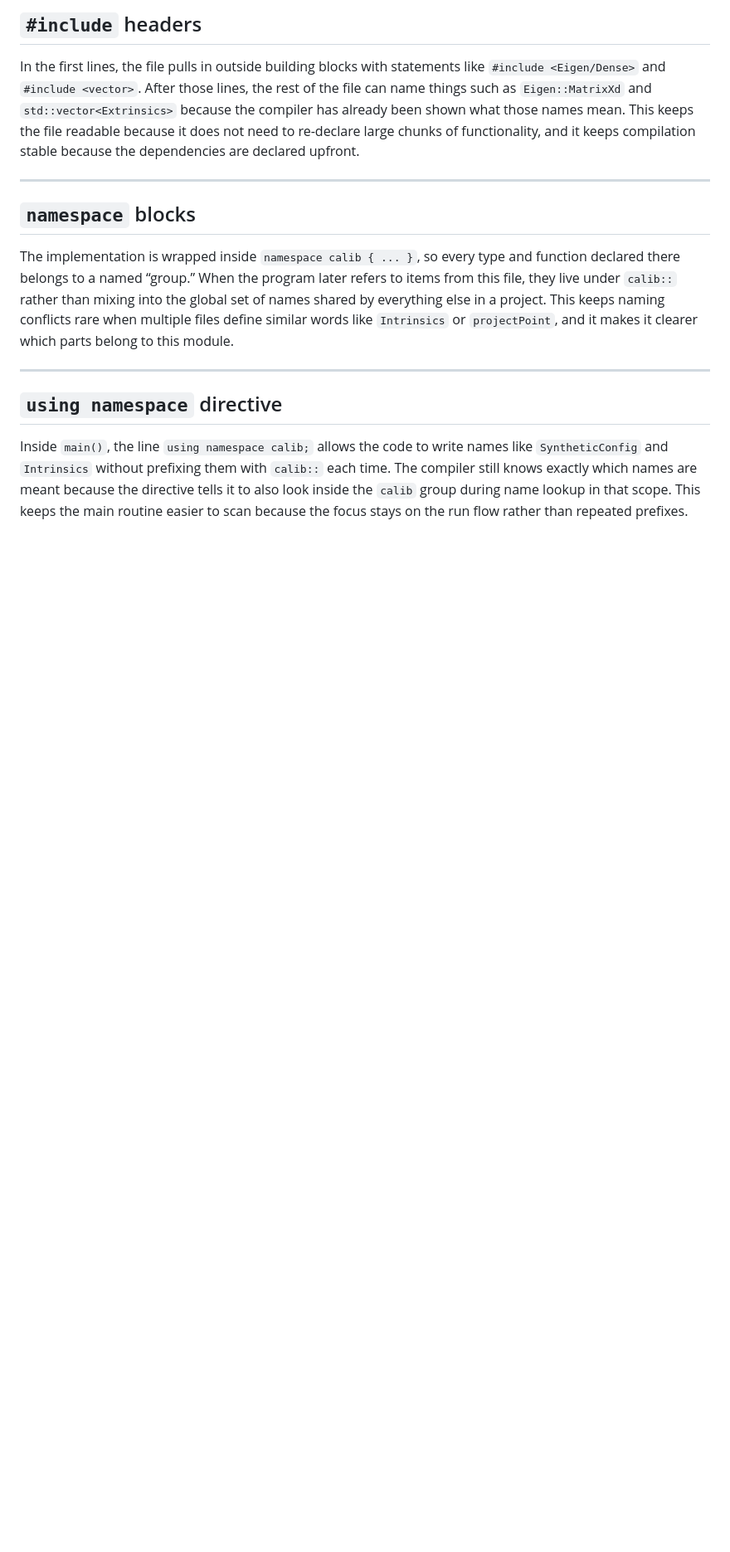
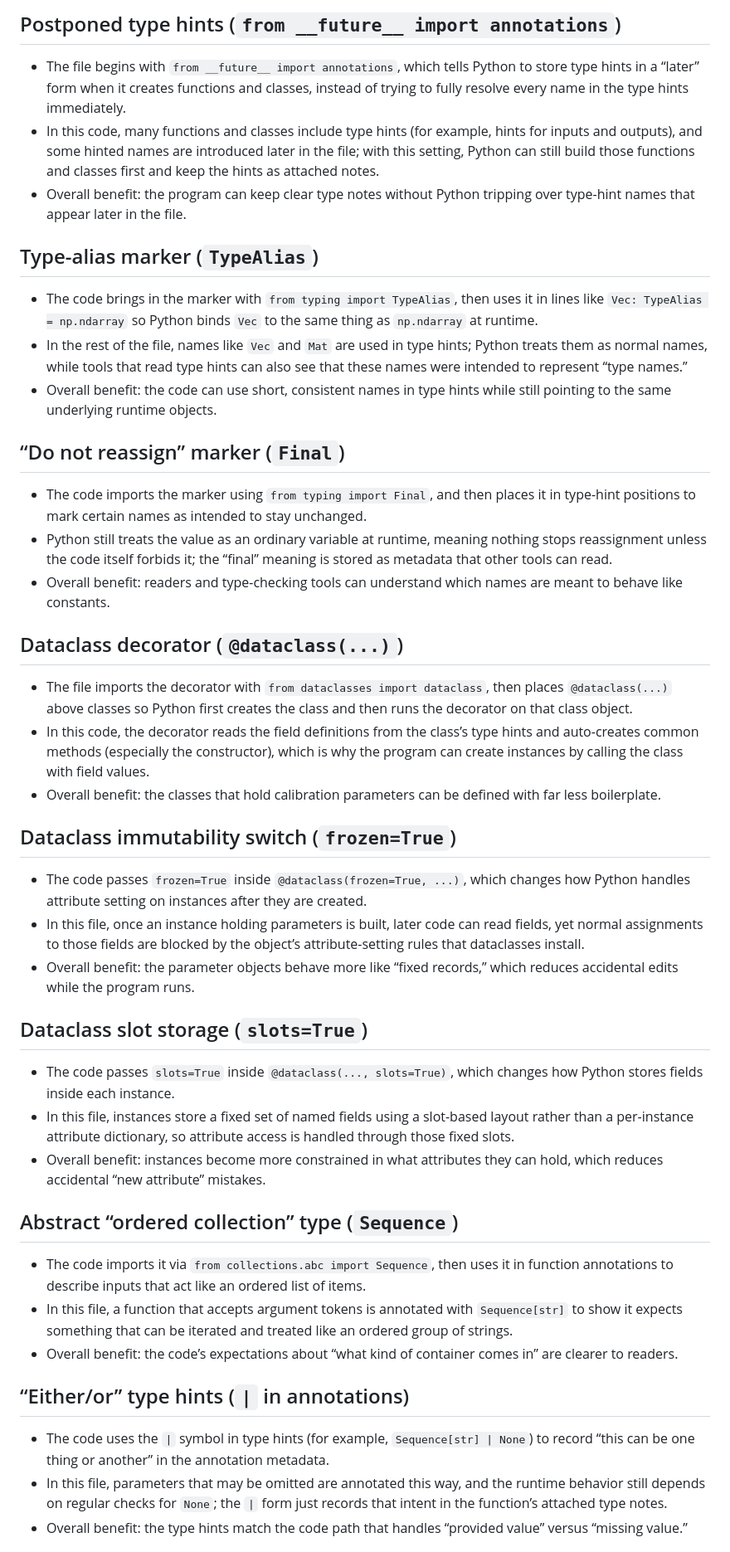
Before and after one commit to RoozbehSanaei/CameraCalibration, a Markdown page: python/planar_calibration_language_notes.md, the part around one of its changes. Shown at 83% size. Rendered like a GitHub page; blank space fills up the shorter version.

```diff
--- a/python/planar_calibration_language_notes.md
+++ b/python/planar_calibration_language_notes.md
@@ -1,16 +1,40 @@
-## `#include` headers
+## Postponed type hints (`from __future__ import annotations`)
+- The file begins with `from __future__ import annotations`, which tells Python to store type hints in a “later” form when it creates functions and classes, instead of trying to fully resolve every name in the type hints immediately.
+- In this code, many functions and classes include type hints (for example, hints for inputs and outputs), and some hinted names are introduced later in the file; with this setting, Python can still build those functions and classes first and keep the hints as attached notes.
+- Overall benefit: the program can keep clear type notes without Python tripping over type-hint names that appear later in the file.
 
-In the first lines, the file pulls in outside building blocks with statements like `#include <Eigen/Dense>` and `#include <vector>`. After those lines, the rest of the file can name things such as `Eigen::MatrixXd` and `std::vector<Extrinsics>` because the compiler has already been shown what those names mean. This keeps the file readable because it does not need to re-declare large chunks of functionality, and it keeps compilation stable because the dependencies are declared upfront.
+## Type-alias marker (`TypeAlias`)
+- The code brings in the marker with `from typing import TypeAlias`, then uses it in lines like `Vec: TypeAlias = np.ndarray` so Python binds `Vec` to the same thing as `np.ndarray` at runtime.
+- In the rest of the file, names like `Vec` and `Mat` are used in type hints; Python treats them as normal names, while tools that read type hints can also see that these names were intended to represent “type names.”
+- Overall benefit: the code can use short, consistent names in type hints while still pointing to the same underlying runtime objects.
 
----
+## “Do not reassign” marker (`Final`)
+- The code imports the marker using `from typing import Final`, and then places it in type-hint positions to mark certain names as intended to stay unchanged.
+- Python still treats the value as an ordinary variable at runtime, meaning nothing stops reassignment unless the code itself forbids it; the “final” meaning is stored as metadata that other tools can read.
+- Overall benefit: readers and type-checking tools can understand which names are meant to behave like constants.
 
-## `namespace` blocks
+## Dataclass decorator (`@dataclass(...)`)
+- The file imports the decorator with `from dataclasses import dataclass`, then places `@dataclass(...)` above classes so Python first creates the class and then runs the decorator on that class object.
+- In this code, the decorator reads the field definitions from the class’s type hints and auto-creates common methods (especially the constructor), which is why the program can create instances by calling the class with field values.
+- Overall benefit: the classes that hold calibration parameters can be defined with far less boilerplate.
 
-The implementation is wrapped inside `namespace calib { ... }`, so every type and function declared there belongs to a named “group.” When the program later refers to items from this file, they live under `calib::` rather than mixing into the global set of names shared by everything else in a project. This keeps naming conflicts rare when multiple files define similar words like `Intrinsics` or `projectPoint`, and it makes it clearer which parts belong to this module.
+## Dataclass immutability switch (`frozen=True`)
+- The code passes `frozen=True` inside `@dataclass(frozen=True, ...)`, which changes how Python handles attribute setting on instances after they are created.
+- In this file, once an instance holding parameters is built, later code can read fields, yet normal assignments to those fields are blocked by the object’s attribute-setting rules that dataclasses install.
+- Overall benefit: the parameter objects behave more like “fixed records,” which reduces accidental edits while the program runs.
 
----
+## Dataclass slot storage (`slots=True`)
+- The code passes `slots=True` inside `@dataclass(..., slots=True)`, which changes how Python stores fields inside each instance.
+- In this file, instances store a fixed set of named fields using a slot-based layout rather than a per-instance attribute dictionary, so attribute access is handled through those fixed slots.
+- Overall benefit: instances become more constrained in what attributes they can hold, which reduces accidental “new attribute” mistakes.
 
-## `using namespace` directive
+## Abstract “ordered collection” type (`Sequence`)
+- The code imports it via `from collections.abc import Sequence`, then uses it in function annotations to describe inputs that act like an ordered list of items.
+- In this file, a function that accepts argument tokens is annotated with `Sequence[str]` to show it expects something that can be iterated and treated like an ordered group of strings.
+- Overall benefit: the code’s expectations about “what kind of container comes in” are clearer to readers.
 
-Inside `main()`, the line `using namespace calib;` allows the code to write names like `SyntheticConfig` and `Intrinsics` without prefixing them with `calib::` each time. The compiler still knows exactly which names are meant because the directive tells it to also look inside the `calib` group during name lookup in that scope. This keeps the main routine easier to scan because the focus stays on the run flow rather than repeated prefixes.
+## “Either/or” type hints (`|` in annotations)
+- The code uses the `|` symbol in type hints (for example, `Sequence[str] | None`) to record “this can be one thing or another” in the annotation metadata.
+- In this file, parameters that may be omitted are annotated this way, and the runtime behavior still depends on regular checks for `None`; the `|` form just records that intent in the function’s attached type notes.
+- Overall benefit: the type hints match the code path that handles “provided value” versus “missing value.”
 
```
Also changed, not shown: other parts of python/planar_calibration_language_notes.md (+52 -143 lines).
